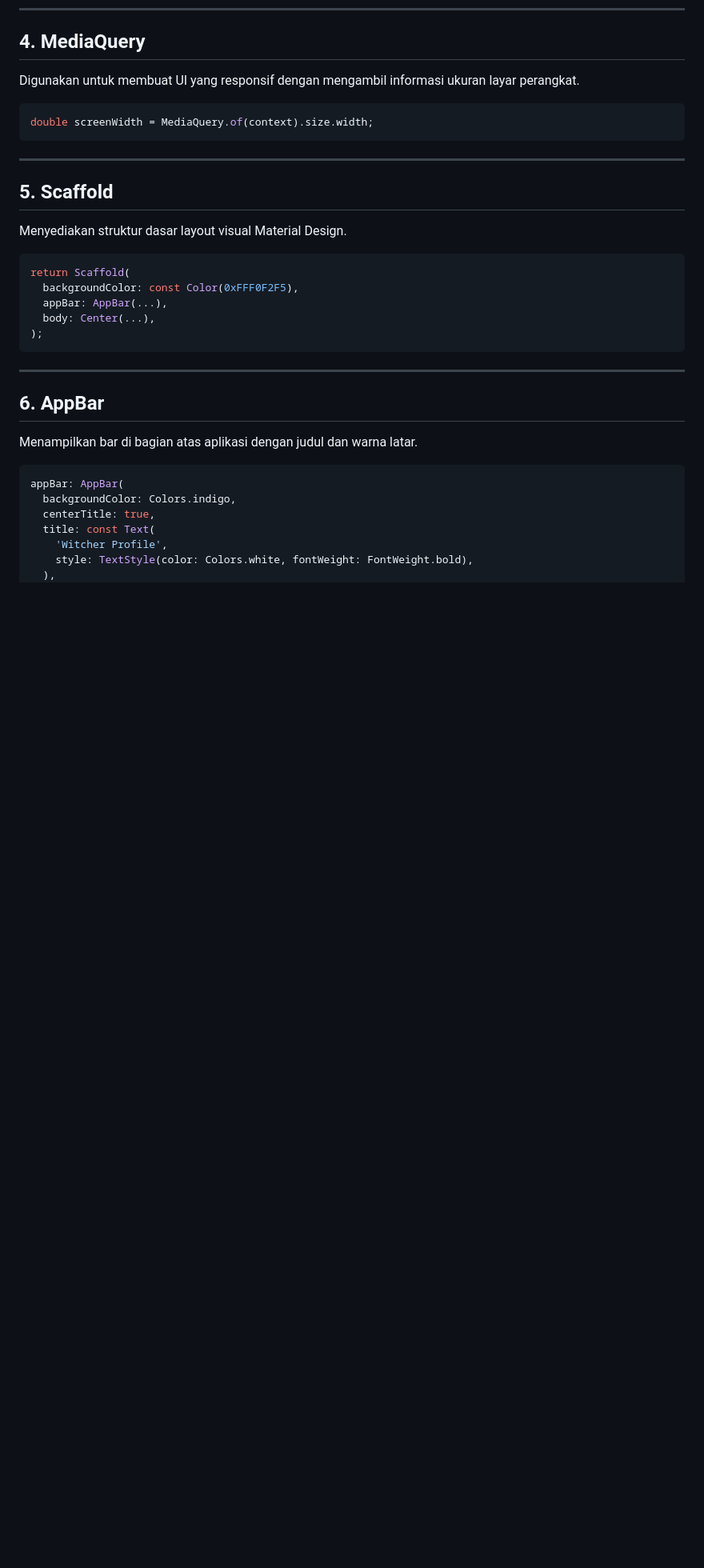
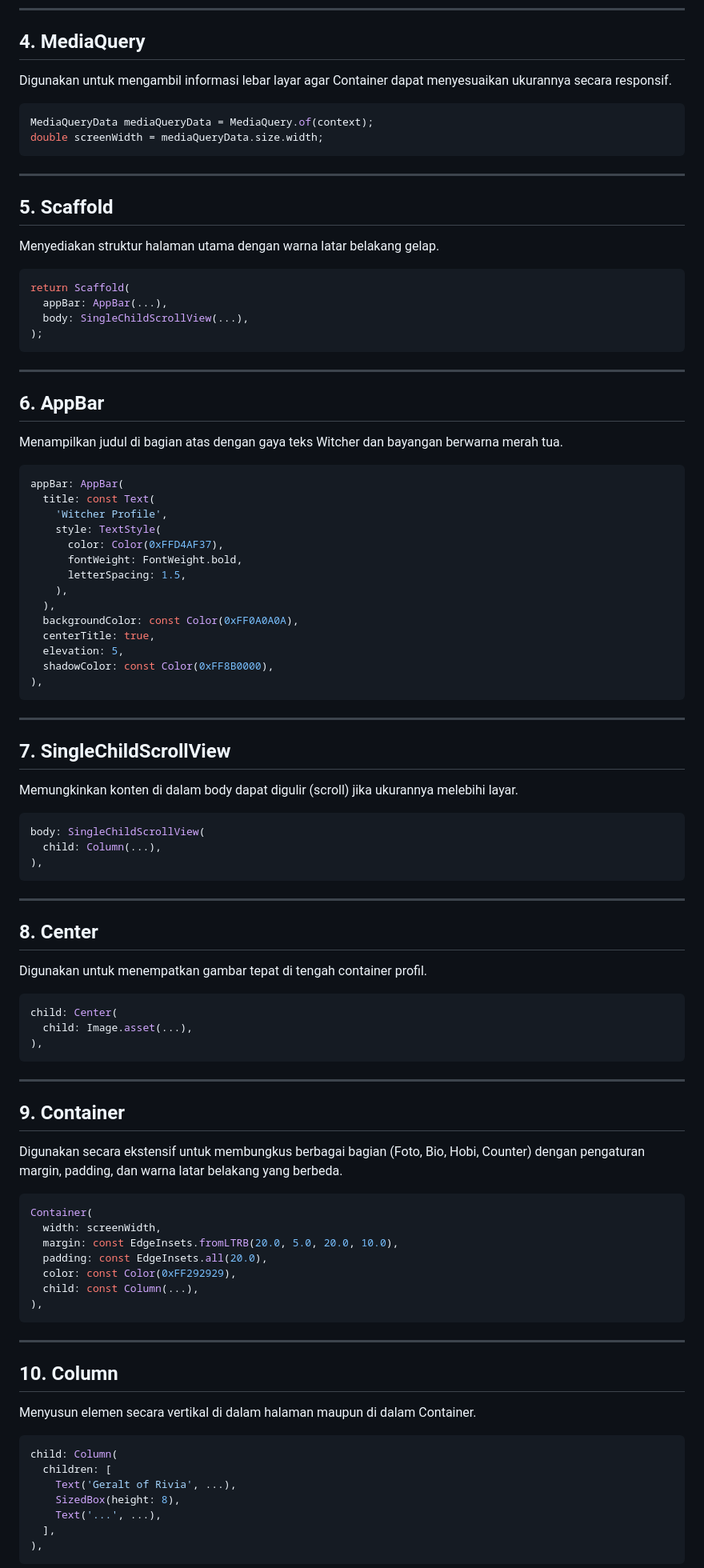
Before and after one commit to helterskelterrr/flutter-widget, a Markdown page: WIDGETS.md, the part around one of its changes. Shown at 80% size. Rendered like a GitHub page; blank space fills up the shorter version.

````diff
--- a/WIDGETS.md
+++ b/WIDGETS.md
@@ -86,34 +82,96 @@ class _ProfilePageState extends State<ProfilePage> {
 ---
 
 ## 4. MediaQuery
-Digunakan untuk membuat UI yang responsif dengan mengambil informasi ukuran layar perangkat.
+Digunakan untuk mengambil informasi lebar layar agar Container dapat menyesuaikan ukurannya secara responsif.
 
 ```dart
-double screenWidth = MediaQuery.of(context).size.width;
+MediaQueryData mediaQueryData = MediaQuery.of(context);
+double screenWidth = mediaQueryData.size.width;
 ```
 
 ---
 
 ## 5. Scaffold
-Menyediakan struktur dasar layout visual Material Design.
+Menyediakan struktur halaman utama dengan warna latar belakang gelap.
 
 ```dart
 return Scaffold(
-  backgroundColor: const Color(0xFFF0F2F5),
   appBar: AppBar(...),
-  body: Center(...),
+  body: SingleChildScrollView(...),
 );
 ```
 
 ---
 
 ## 6. AppBar
-Menampilkan bar di bagian atas aplikasi dengan judul dan warna latar.
+Menampilkan judul di bagian atas dengan gaya teks Witcher dan bayangan berwarna merah tua.
 
 ```dart
 appBar: AppBar(
-  backgroundColor: Colors.indigo,
-  centerTitle: true,
   title: const Text(
     'Witcher Profile',
-    style: TextStyle(color: Colors.white, fontWeight: FontWeight.bold),
+    style: TextStyle(
+      color: Color(0xFFD4AF37),
+      fontWeight: FontWeight.bold,
+      letterSpacing: 1.5,
+    ),
+  ),
+  backgroundColor: const Color(0xFF0A0A0A),
+  centerTitle: true,
+  elevation: 5,
+  shadowColor: const Color(0xFF8B0000),
+),
+```
+
+---
+
+## 7. SingleChildScrollView
+Memungkinkan konten di dalam body dapat digulir (scroll) jika ukurannya melebihi layar.
+
+```dart
+body: SingleChildScrollView(
+  child: Column(...),
+),
+```
+
+---
+
+## 8. Center
+Digunakan untuk menempatkan gambar tepat di tengah container profil.
+
+```dart
+child: Center(
+  child: Image.asset(...),
+),
+```
+
+---
+
+## 9. Container
+Digunakan secara ekstensif untuk membungkus berbagai bagian (Foto, Bio, Hobi, Counter) dengan pengaturan margin, padding, dan warna latar belakang yang berbeda.
+
+```dart
+Container(
+  width: screenWidth,
+  margin: const EdgeInsets.fromLTRB(20.0, 5.0, 20.0, 10.0),
+  padding: const EdgeInsets.all(20.0),
+  color: const Color(0xFF292929),
+  child: const Column(...),
+),
+```
+
+---
+
+## 10. Column
+Menyusun elemen secara vertikal di dalam halaman maupun di dalam Container.
+
+```dart
+child: Column(
+  children: [
+    Text('Geralt of Rivia', ...),
+    SizedBox(height: 8),
+    Text('...', ...),
+  ],
+),
+```
+
````
Also changed, not shown: other parts of WIDGETS.md (+94 -202 lines).
